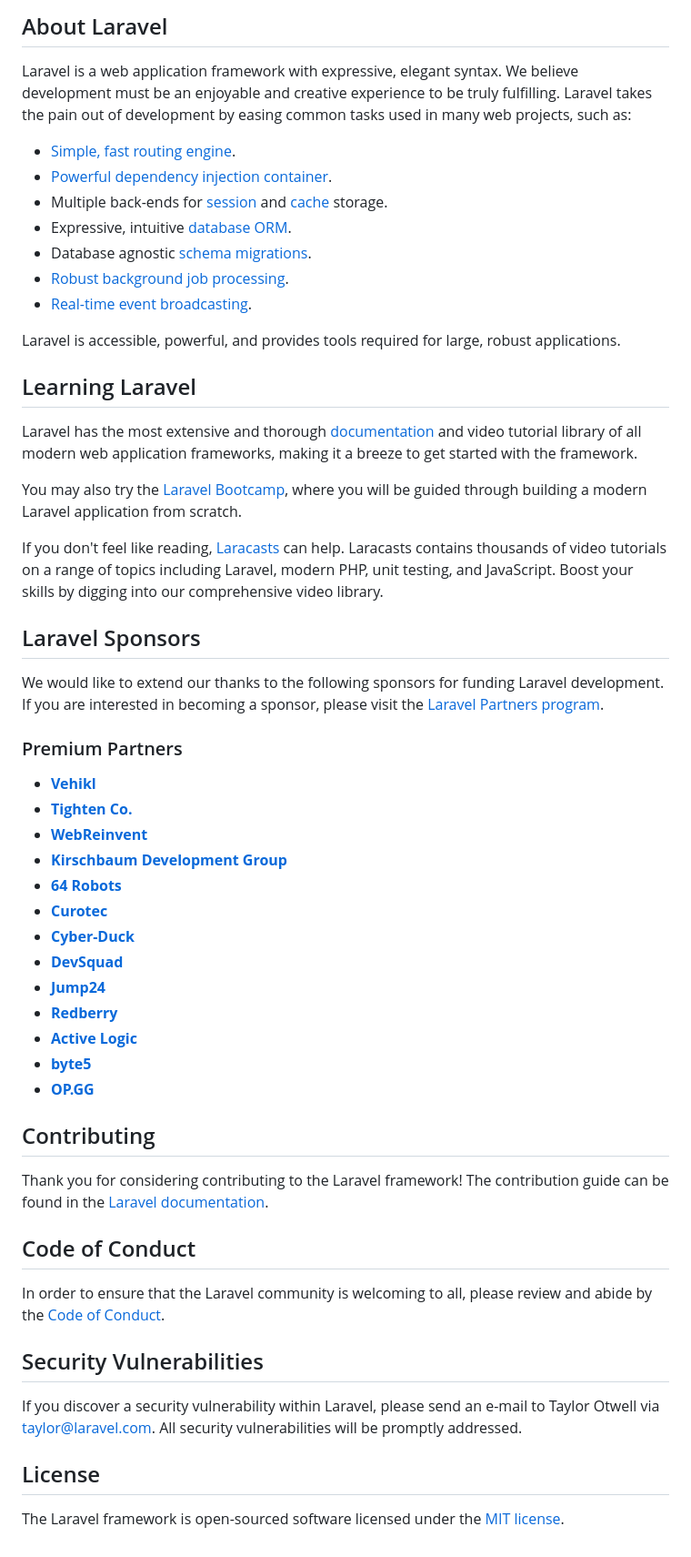
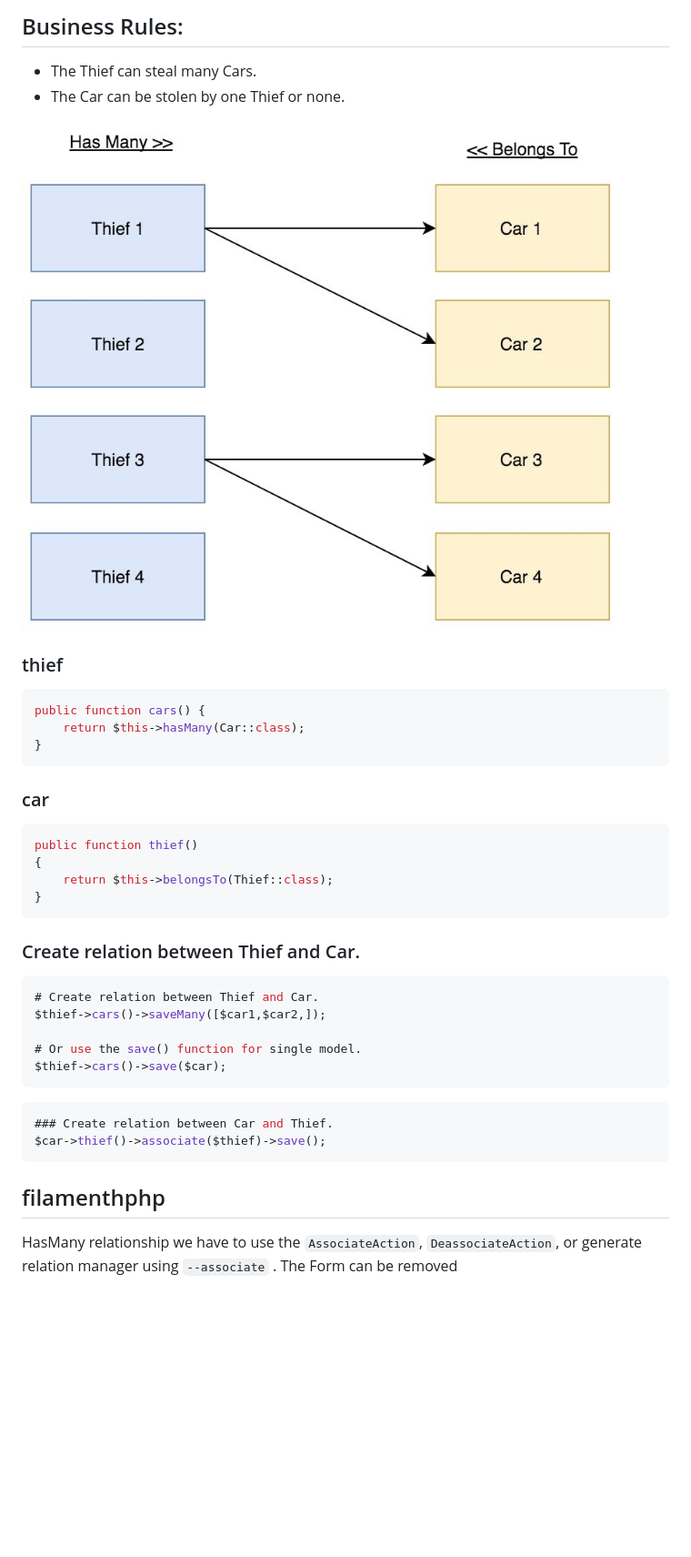
Before and after one commit to wdog/filament-relations-examples, a Markdown page: README.md, the part around the change printed below. Shown: that part at 91% size. Rendered like a GitHub page; pictures changed too: .assets/relation-1-M.jpeg (added); blank space fills up the shorter version.

````diff
--- a/README.md
+++ b/README.md
@@ -9,58 +3,50 @@
 
-## About Laravel
+## Business Rules:
 
-Laravel is a web application framework with expressive, elegant syntax. We believe development must be an enjoyable and creative experience to be truly fulfilling. Laravel takes the pain out of development by easing common tasks used in many web projects, such as:
+- The Thief can steal many Cars.
+- The Car can be stolen by one Thief or none.
 
-- [Simple, fast routing engine](https://laravel.com/docs/routing).
-- [Powerful dependency injection container](https://laravel.com/docs/container).
-- Multiple back-ends for [session](https://laravel.com/docs/session) and [cache](https://laravel.com/docs/cache) storage.
-- Expressive, intuitive [database ORM](https://laravel.com/docs/eloquent).
-- Database agnostic [schema migrations](https://laravel.com/docs/migrations).
-- [Robust background job processing](https://laravel.com/docs/queues).
-- [Real-time event broadcasting](https://laravel.com/docs/broadcasting).
 
-Laravel is accessible, powerful, and provides tools required for large, robust applications.
+![alt text](.assets/relation-1-M.jpeg)
 
-## Learning Laravel
 
-Laravel has the most extensive and thorough [documentation](https://laravel.com/docs) and video tutorial library of all modern web application frameworks, making it a breeze to get started with the framework.
+### thief
 
-You may also try the [Laravel Bootcamp](https://bootcamp.laravel.com), where you will be guided through building a modern Laravel application from scratch.
+```php
+public function cars() {
+    return $this->hasMany(Car::class);
+}
+```
 
-If you don't feel like reading, [Laracasts](https://laracasts.com) can help. Laracasts contains thousands of video tutorials on a range of topics including Laravel, modern PHP, unit testing, and JavaScript. Boost your skills by digging into our comprehensive video library.
+### car
 
-## Laravel Sponsors
+```php
+public function thief()
+{
+    return $this->belongsTo(Thief::class);
+}
+```
 
-We would like to extend our thanks to the following sponsors for funding Laravel development. If you are interested in becoming a sponsor, please visit the [Laravel Partners program](https://partners.laravel.com).
 
-### Premium Partners
 
-- **[Vehikl](https://vehikl.com/)**
-- **[Tighten Co.](https://tighten.co)**
-- **[WebReinvent](https://webreinvent.com/)**
-- **[Kirschbaum Development Group](https://kirschbaumdevelopment.com)**
-- **[64 Robots](https://64robots.com)**
-- **[Curotec](https://www.curotec.com/services/technologies/laravel/)**
-- **[Cyber-Duck](https://cyber-duck.co.uk)**
-- **[DevSquad](https://devsquad.com/hire-laravel-developers)**
-- **[Jump24](https://jump24.co.uk)**
-- **[Redberry](https://redberry.international/laravel/)**
-- **[Active Logic](https://activelogic.com)**
-- **[byte5](https://byte5.de)**
-- **[OP.GG](https://op.gg)**
 
-## Contributing
+### Create relation between Thief and Car.
 
-Thank you for considering contributing to the Laravel framework! The contribution guide can be found in the [Laravel documentation](https://laravel.com/docs/contributions).
+```php
+# Create relation between Thief and Car.
+$thief->cars()->saveMany([$car1,$car2,]);
 
-## Code of Conduct
+# Or use the save() function for single model.
+$thief->cars()->save($car);
+```
 
-In order to ensure that the Laravel community is welcoming to all, please review and abide by the [Code of Conduct](https://laravel.com/docs/contributions#code-of-conduct).
+```php
+### Create relation between Car and Thief.
+$car->thief()->associate($thief)->save();
+```
 
-## Security Vulnerabilities
 
-If you discover a security vulnerability within Laravel, please send an e-mail to Taylor Otwell via [taylor@laravel.com](mailto:taylor@laravel.com). All security vulnerabilities will be promptly addressed.
+## filamenthphp
 
-## License
-
-The Laravel framework is open-sourced software licensed under the [MIT license](https://opensource.org/licenses/MIT).
+HasMany relationship we have to use the `AssociateAction`, `DeassociateAction`,
+or generate relation manager using `--associate` . The Form can be removed
````
Also changed, not shown: other parts of README.md (+1 -7 lines), 17 other files.
